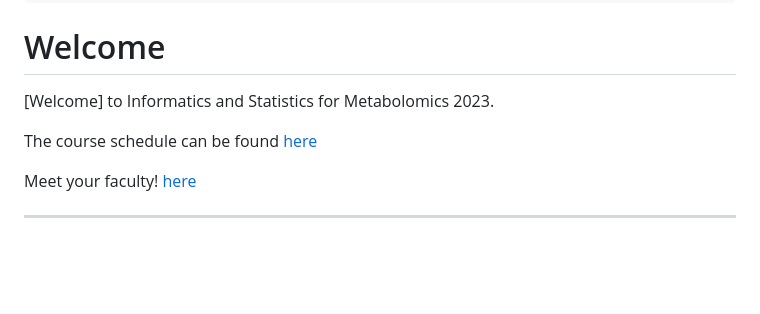
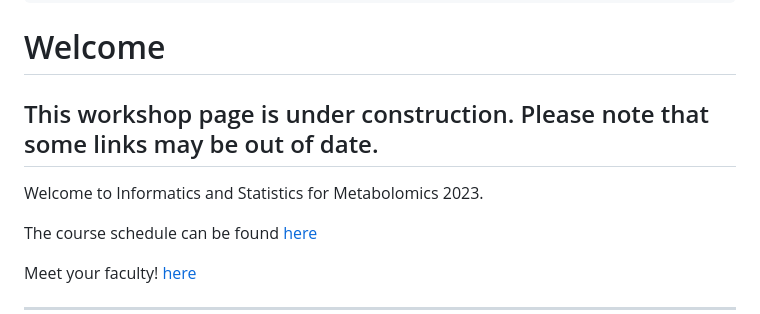
Before and after one commit to bioinformaticsdotca/MET_2023, a Markdown page: main_metabolomics.md, the part around the change. GitHub-like rendering; blank space fills up the shorter version.

Commit message:
add under construction note

```diff
--- a/main_metabolomics.md
+++ b/main_metabolomics.md
@@ -13,7 +13,9 @@ length: 2 days
 
 # Welcome <a id="welcome"></a>
 
-[Welcome] to Informatics and Statistics for Metabolomics 2023.
+## This workshop page is under construction. Please note that some links may be out of date.
+
+Welcome to Informatics and Statistics for Metabolomics 2023.
 
 The course schedule can be found [here](https://bioinformaticsdotca.github.io//MET_2023_schedule)
 
```
